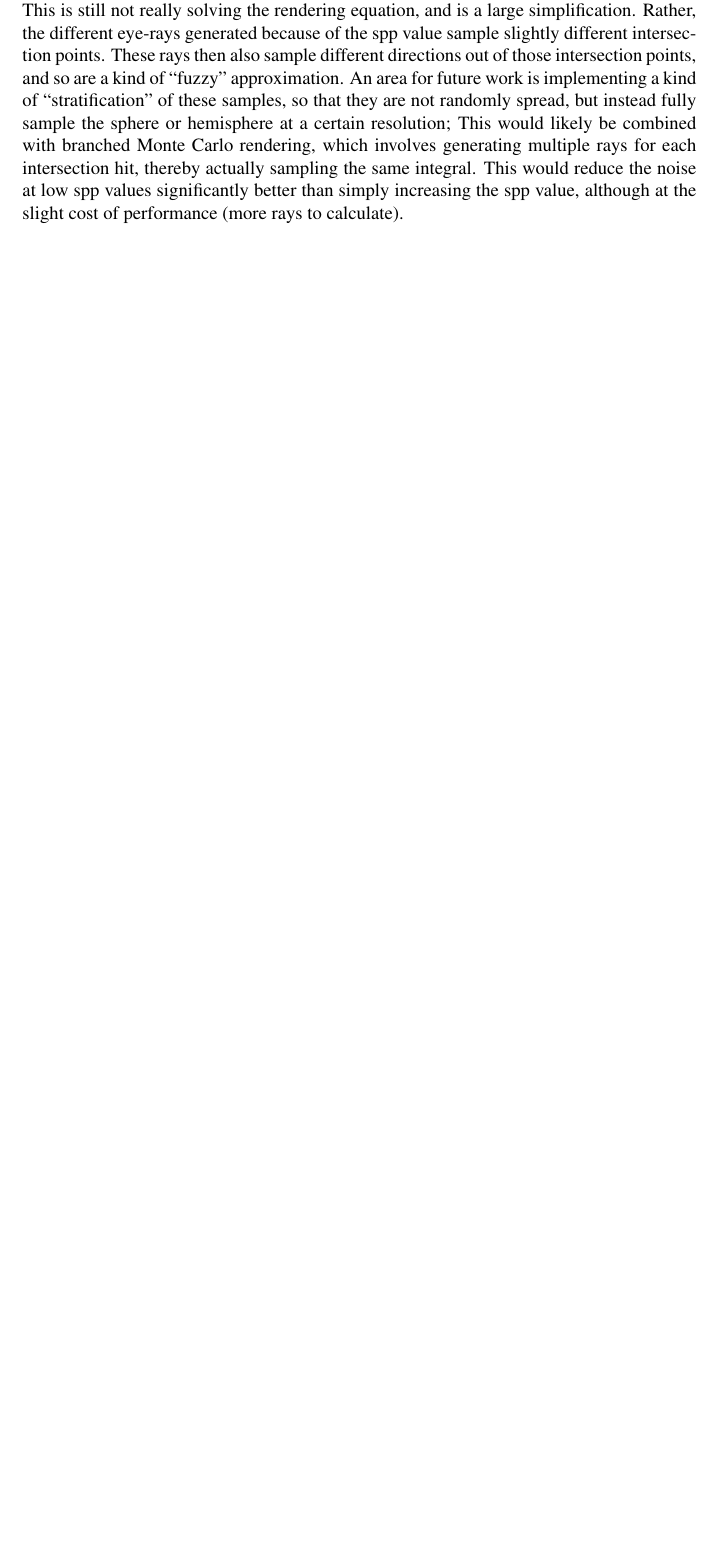
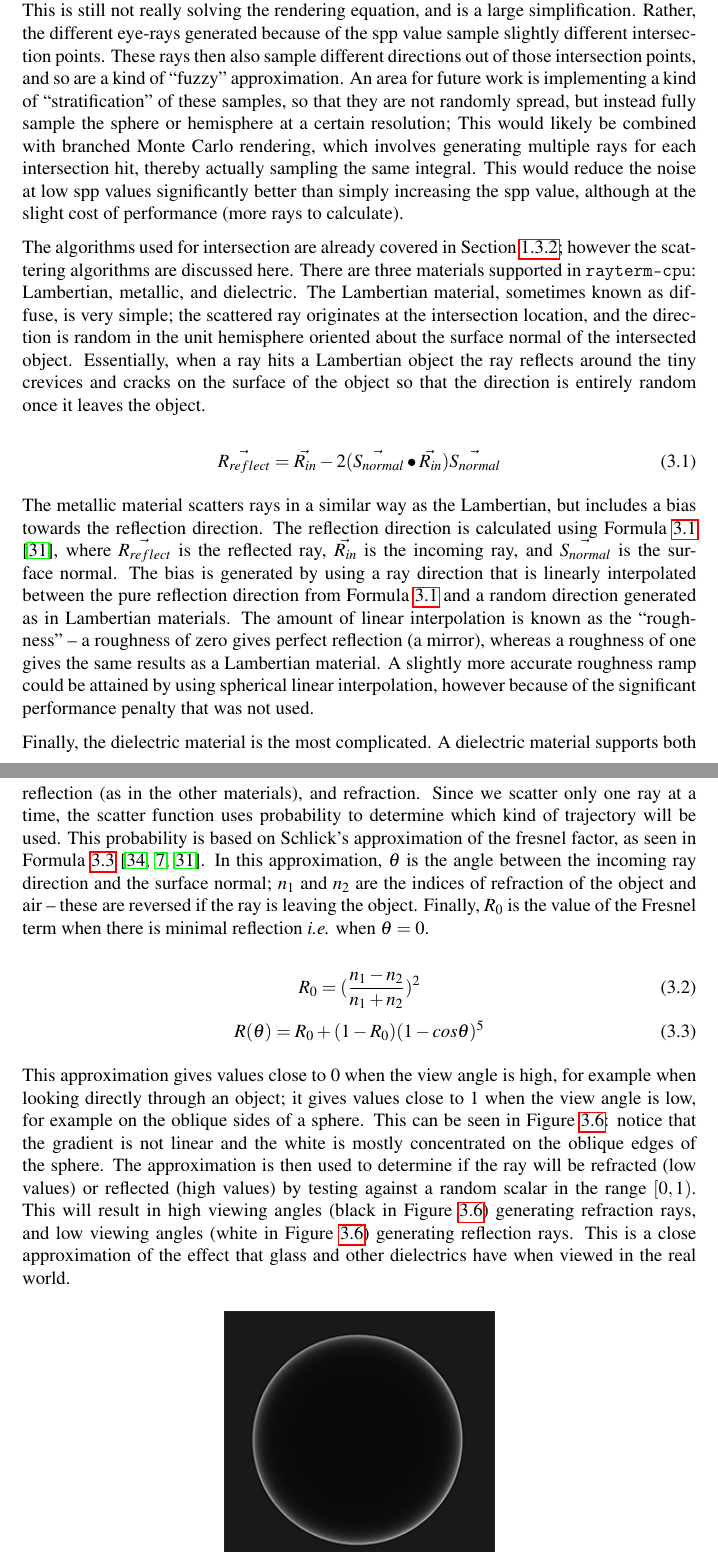
Before and after one commit to Michionlion/rayterm-thesis, a LaTeX thesis (thesis.tex, which reads ch03_methodofapproach.tex): part of page 30 of 38 before the commit and two parts of pages 30 and 31 of 40 after it, the two joined at a grey line, cut so that both start at the same text, the shorter picture padded with empty space. Compiled offline with pdfLaTeX.

Commit message:
Update rayterm-cpu algorithms section

```diff
--- a/ch03_methodofapproach.tex
+++ b/ch03_methodofapproach.tex
@@ -175,4 +175,40 @@ An area for future work is implementing a kind of ``stratification'' of these sa
 This would likely be combined with branched Monte Carlo rendering, which involves generating multiple rays for each intersection hit, thereby actually sampling the same integral.
 This would reduce the noise at low spp values significantly better than simply increasing the spp value, although at the slight cost of performance (more rays to calculate).
 
+The algorithms used for intersection are already covered in Section~\ref{ch:intro:background:raytracing_math}; however the scattering algorithms are discussed here.
+There are three materials supported in \texttt{rayterm-cpu}: Lambertian, metallic, and dielectric.
+The Lambertian material, sometimes known as diffuse, is very simple; the scattered ray originates at the intersection location, and the direction is random in the unit hemisphere oriented about the surface normal of the intersected object.
+Essentially, when a ray hits a Lambertian object the ray reflects around the tiny crevices and cracks on the surface of the object so that the direction is entirely random once it leaves the object.
 
+\begin{equation}
+  \label{equation:reflection}
+  \vec{R_{reflect}} = \vec{R_{in}} - 2(\vec{S_{normal}} \bullet \vec{R_{in}})\vec{S_{normal}}
+\end{equation}
+
+The metallic material scatters rays in a similar way as the Lambertian, but includes a bias towards the reflection direction.
+The reflection direction is calculated using Formula~\ref{equation:reflection} \cite{prunier2017shading}, where $\vec{R_{reflect}}$ is the reflected ray, $\vec{R_{in}}$ is the incoming ray, and $\vec{S_{normal}}$ is the surface normal.
+The bias is generated by using a ray direction that is linearly interpolated between the pure reflection direction from Formula~\ref{equation:reflection} and a random direction generated as in Lambertian materials.
+The amount of linear interpolation is known as the ``roughness'' -- a roughness of zero gives perfect reflection (a mirror), whereas a roughness of one gives the same results as a Lambertian material.
+A slightly more accurate roughness ramp could be attained by using spherical linear interpolation, however because of the significant performance penalty that was not used.
+
+Finally, the dielectric material is the most complicated.
+A dielectric material supports both reflection (as in the other materials), and refraction.
+Since we scatter only one ray at a time, the scatter function uses probability to determine which kind of trajectory will be used.
+This probability is based on Schlick's approximation of the fresnel factor, as seen in Formula~\ref{equation:schlick} \cite{schlick1994inexpensive, learnopengltheory, prunier2017shading}.
+In this approximation, $\theta$ is the angle between the incoming ray direction and the surface normal; $n_1$ and $n_2$ are the indices of refraction of the object and air -- these are reversed if the ray is leaving the object.
+Finally, $R_0$ is the value of the Fresnel term when there is minimal reflection \textit{i.e.} when $\theta = 0$.
+
+\begin{equation}
+  \label{equation:schlick_base}
+  R_0 = (\frac{n_1 - n_2}{n_1 + n_2})^2
+\end{equation}
+\begin{equation}
+  \label{equation:schlick}
+  R(\theta) = R_0 + (1 - R_0)(1 - cos \theta)^5
+\end{equation}
+
+This approximation gives values close to $0$ when the view angle is high, for example when looking directly through an object; it gives values close to $1$ when the view angle is low, for example on the oblique sides of a sphere.
+This can be seen in Figure~\ref{fig:rayterm-cpu_fresnel}: notice that the gradient is not linear and the white is mostly concentrated on the oblique edges of the sphere.
+The approximation is then used to determine if the ray will be refracted (low values) or reflected (high values) by testing against a random scalar in the range $[0, 1)$.
+This will result in high viewing angles (black in Figure~\ref{fig:rayterm-cpu_fresnel}) generating refraction rays, and low viewing angles (white in Figure~\ref{fig:rayterm-cpu_fresnel}) generating reflection rays.
+This is a close approximation of the effect that glass and other dielectrics have when viewed in the real world.
```
Also changed, not shown: ch03_methodofapproach.tex (29 more changed lines).
